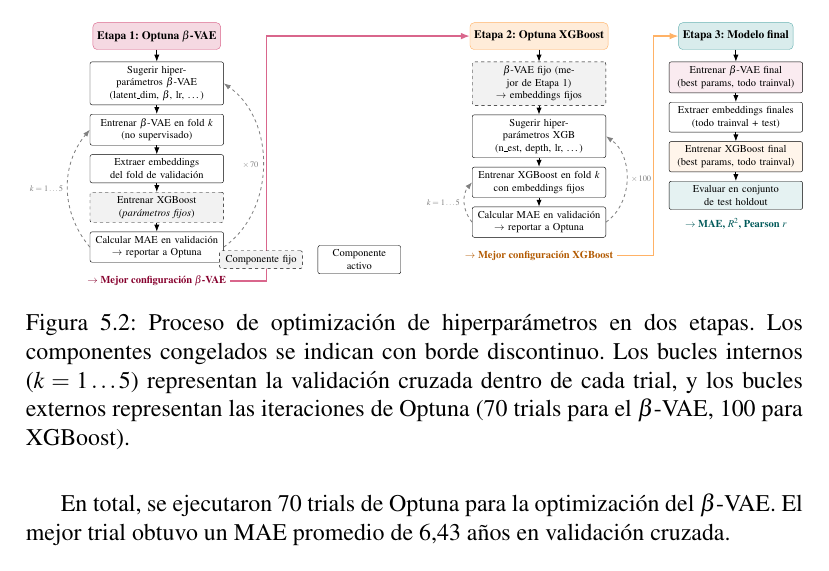
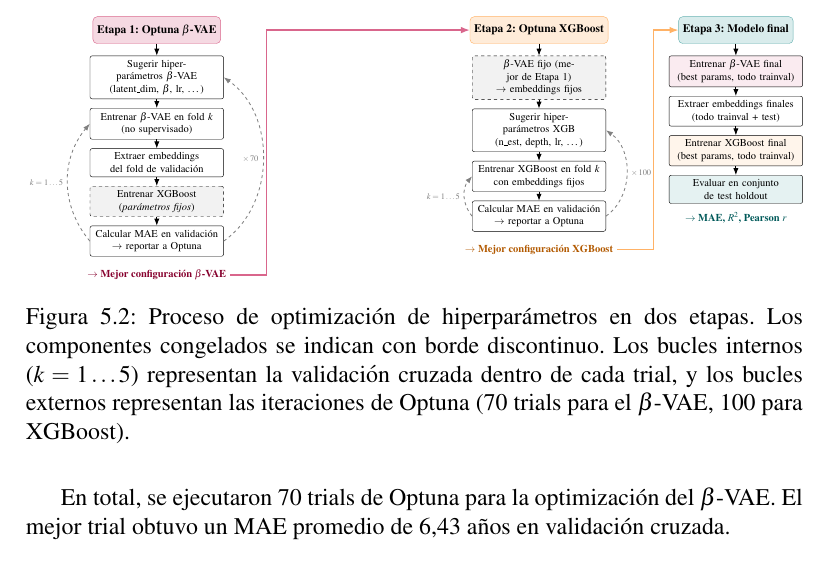
Before and after one commit to BazanNicolas/Thesis-Computer-Science, a LaTeX thesis (Latex/tesis/tesis.tex, which reads Latex/06_metodologia_pipeline/metodologia_pipeline.tex): part of page 77 of 123, cut so that both start at the same text. Compiled offline with pdfLaTeX.

Commit message:
Metodología: quitar leyenda del diagrama de Optuna en dos etapas

```diff
--- a/Latex/06_metodologia_pipeline/metodologia_pipeline.tex
+++ b/Latex/06_metodologia_pipeline/metodologia_pipeline.tex
@@ -281,9 +281,6 @@
 % Labels
 \node[below=0.15cm of s3d, font=\footnotesize\bfseries, teal!70!black] {$\rightarrow$ MAE, $R^2$, Pearson $r$};
 
-% Legend
-\node[frozen, text width=2.5cm, minimum height=0.5cm] at (3.5, -7.5) (leg1) {\footnotesize Componente fijo};
-\node[pstep, text width=2.5cm, minimum height=0.5cm, right=0.5cm of leg1] (leg2) {\footnotesize Componente activo};
 
 \end{tikzpicture}}
 \caption{Proceso de optimización de hiperparámetros en dos etapas. Los componentes congelados se indican con borde discontinuo. Los bucles internos ($k=1\ldots5$) representan la validación cruzada dentro de cada trial, y los bucles externos representan las iteraciones de Optuna (70 trials para el $\beta$-VAE, 100 para XGBoost).}
```
